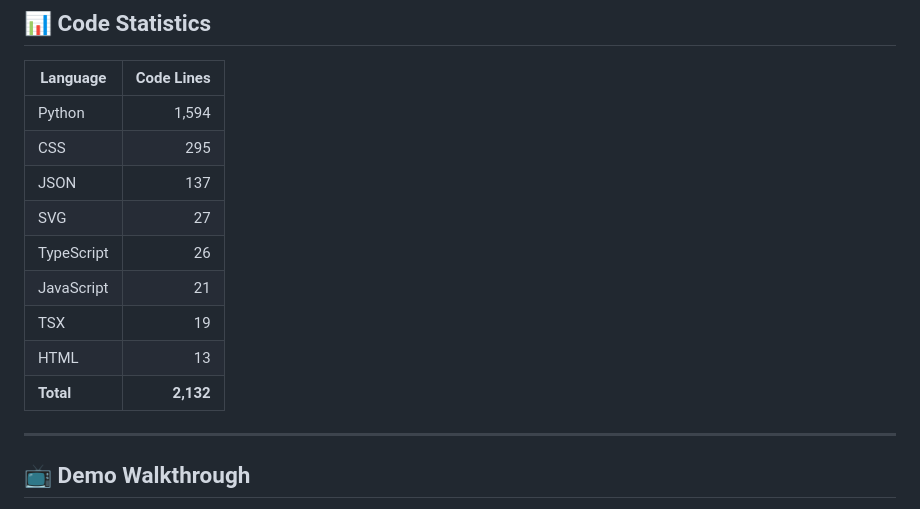
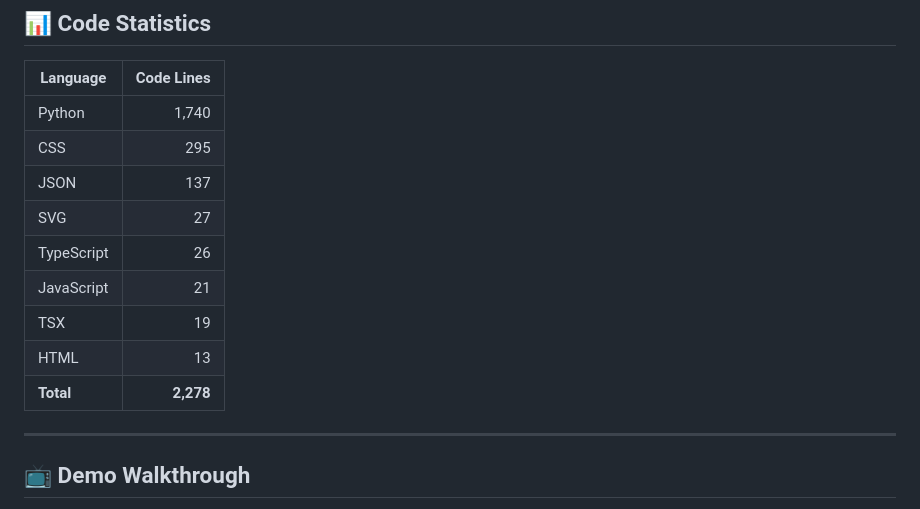
Before and after one commit to Thirumalai-Tech-Developer/AI-Agent, a Markdown page: Readme.md, the part around the change. Drawn GitHub-style.

Commit message:
Update LOC stats

```diff
--- a/Readme.md
+++ b/Readme.md
@@ -10,7 +10,7 @@
 <!-- LOC_STATS_START -->
 | Language | Code Lines |
 |----------|-----------:|
-| Python | 1,594 |
+| Python | 1,740 |
 | CSS | 295 |
 | JSON | 137 |
 | SVG | 27 |
@@ -18,7 +18,7 @@
 | JavaScript | 21 |
 | TSX | 19 |
 | HTML | 13 |
-| **Total** | **2,132** |
+| **Total** | **2,278** |
 
 <!-- LOC_STATS_END -->
 
```
